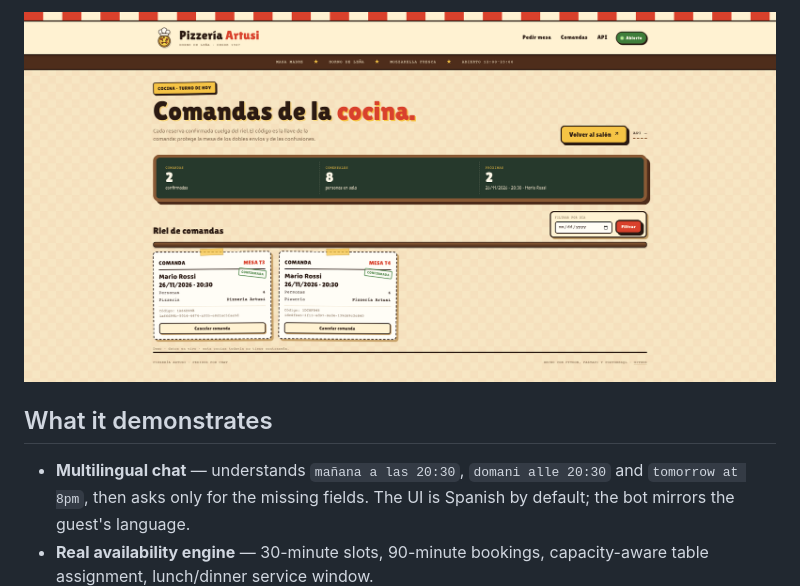
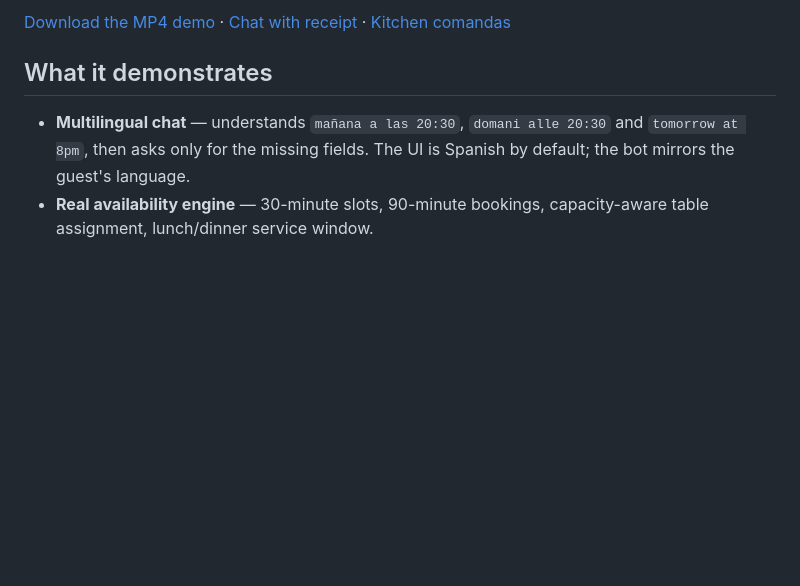
Before and after one commit to JeremyE7/pizzeria-artusi-booking-mvp, a Markdown page: README.md, the part around one of its changes. Drawn GitHub-style; pictures changed too: docs/admin-demo.png; blank space fills up the shorter version.

Commit message:
Add recorded demo and clean screenshots

```diff
--- a/README.md
+++ b/README.md
@@ -16,5 +16,5 @@ the demo runs without keys; an OpenRouter adapter is ready for the real model.
 
-![Kitchen comandas](docs/admin-demo.png)
+[Download the MP4 demo](docs/demo.mp4) · [Chat with receipt](docs/chat-demo.png) · [Kitchen comandas](docs/admin-demo.png)
 
 ## What it demonstrates
 
```
Also changed, not shown: other parts of README.md (+1 -1 lines), 2 other files.
